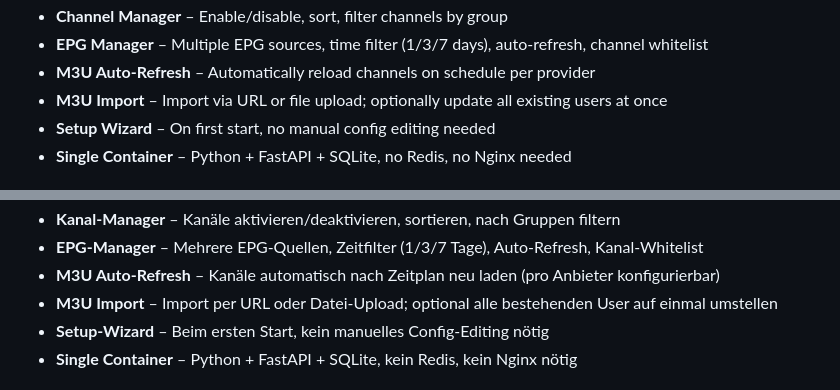
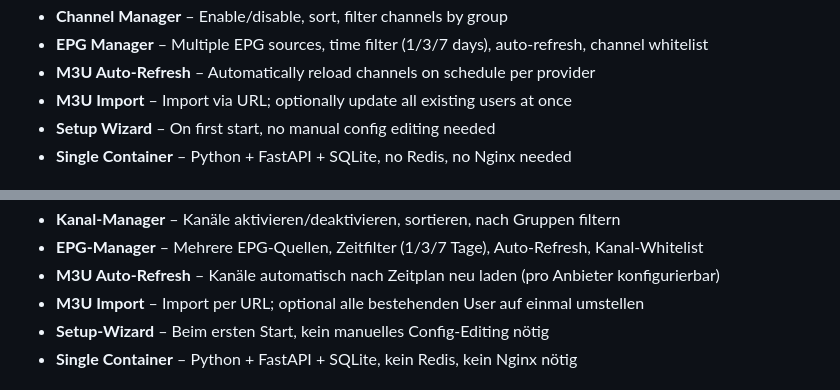
Before and after one commit to s3lfcod3r/selfstream, a Markdown page: README.md, 2 parts joined by grey strips. Drawn GitHub-style.

```diff
--- a/README.md
+++ b/README.md
@@ -45,7 +45,7 @@ selfstream is a self-hosted IPTV proxy with user management, stream protection,
 - **Channel Manager** – Enable/disable, sort, filter channels by group
 - **EPG Manager** – Multiple EPG sources, time filter (1/3/7 days), auto-refresh, channel whitelist
 - **M3U Auto-Refresh** – Automatically reload channels on schedule per provider
-- **M3U Import** – Import via URL or file upload; optionally update all existing users at once
+- **M3U Import** – Import via URL; optionally update all existing users at once
 - **Setup Wizard** – On first start, no manual config editing needed
 - **Single Container** – Python + FastAPI + SQLite, no Redis, no Nginx needed
 
@@ -386,7 +386,7 @@ selfstream ist ein selbst gehosteter IPTV-Proxy mit User-Management, Stream-Schu
 - **Kanal-Manager** – Kanäle aktivieren/deaktivieren, sortieren, nach Gruppen filtern
 - **EPG-Manager** – Mehrere EPG-Quellen, Zeitfilter (1/3/7 Tage), Auto-Refresh, Kanal-Whitelist
 - **M3U Auto-Refresh** – Kanäle automatisch nach Zeitplan neu laden (pro Anbieter konfigurierbar)
-- **M3U Import** – Import per URL oder Datei-Upload; optional alle bestehenden User auf einmal umstellen
+- **M3U Import** – Import per URL; optional alle bestehenden User auf einmal umstellen
 - **Setup-Wizard** – Beim ersten Start, kein manuelles Config-Editing nötig
 - **Single Container** – Python + FastAPI + SQLite, kein Redis, kein Nginx nötig
 
```
